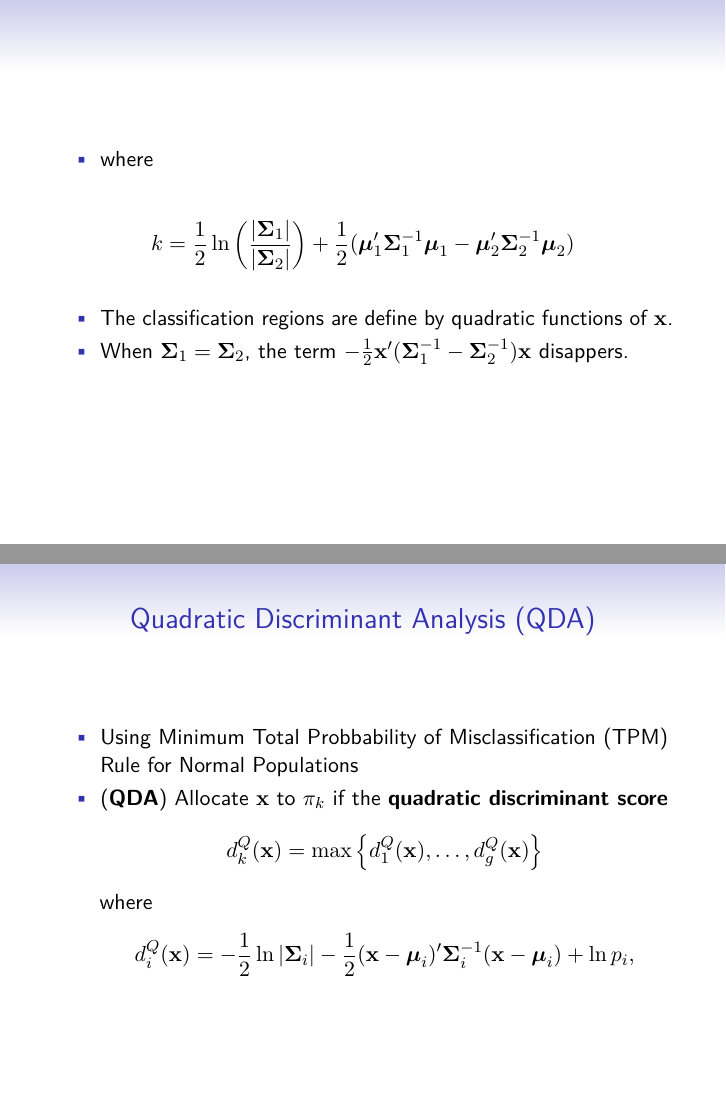
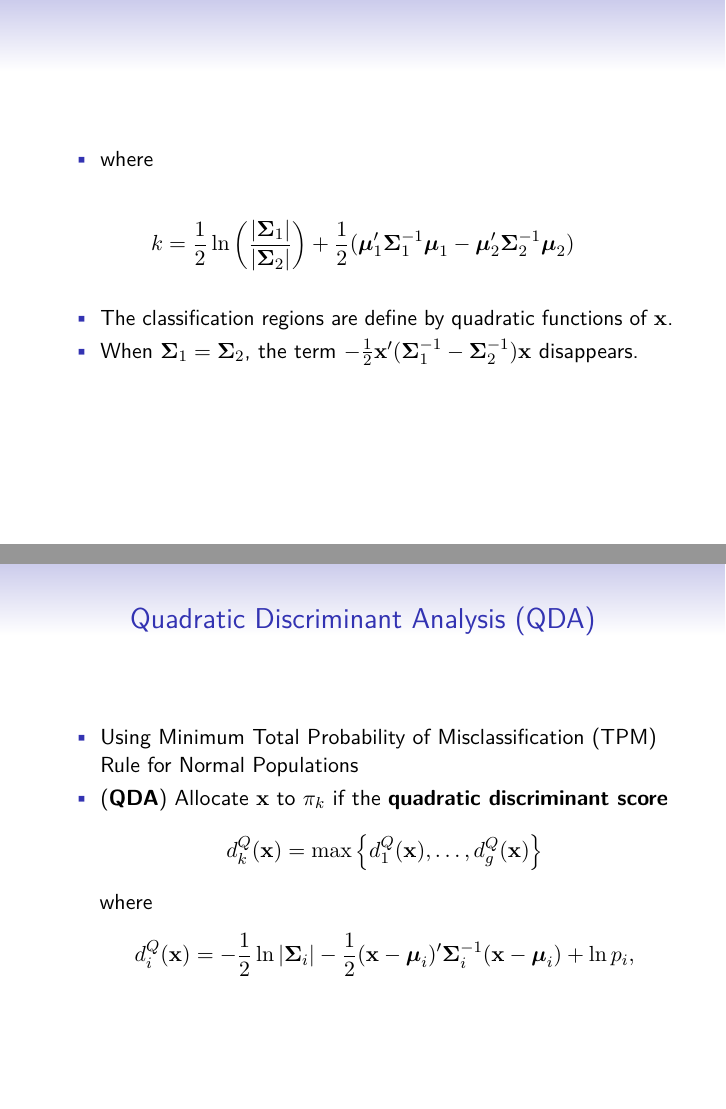
Before and after one commit to pra1981/multivar, an R Markdown document (14-Quadratic-Classification.Rmd): pages 3 and 17 of 30, joined at a grey line. The pictures show the output file 14-Quadratic-Classification.pdf that the author committed with the source.

Commit message:
Add Lecture 14.

```diff
--- a/14-Quadratic-Classification.Rmd
+++ b/14-Quadratic-Classification.Rmd
@@ -56,7 +56,7 @@ $$
 
 * When $\boldsymbol{\Sigma}_{1}=\boldsymbol{\Sigma}_{2}$, the term
 $-\frac{1}{2}\mathbf{x}'(\boldsymbol{\Sigma}_{1}^{-1}-\boldsymbol{\Sigma}_{2}^{-1})\mathbf{x}$
-disappers.
+disappears.
 
 
 
@@ -231,7 +231,7 @@ where $i=1,\ldots, g$
 
 ## Quadratic Discriminant Analysis (QDA)
 
-* Using Minimum Total Probbability of Misclassification (TPM) Rule for Normal Populations
+* Using Minimum Total Probability of Misclassification (TPM) Rule for Normal Populations
 
 * (**QDA**) Allocate $\mathbf{x}$ to $\pi_{k}$ if the **quadratic discriminant score**
 \[
```
Also changed, not shown: 14-Quadratic-Classification.pdf.
